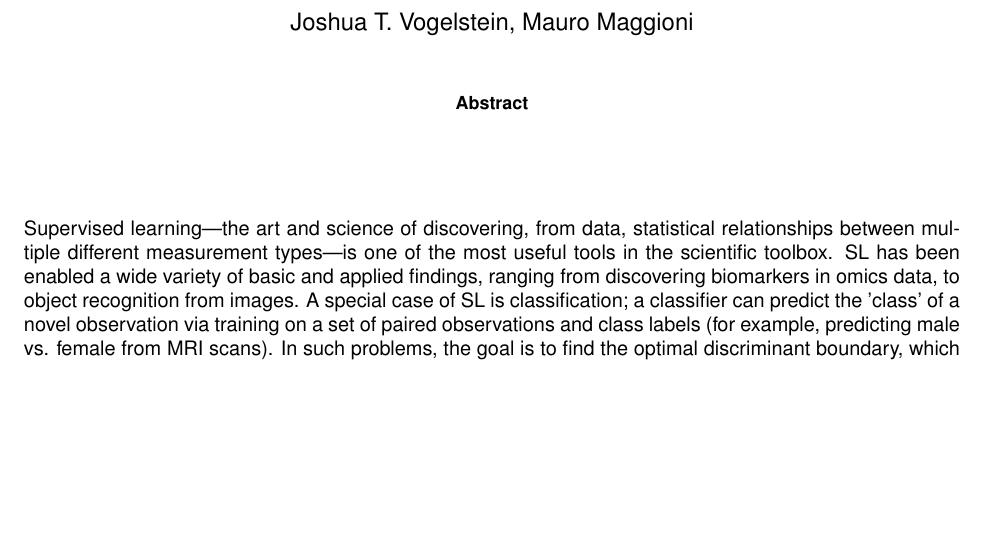
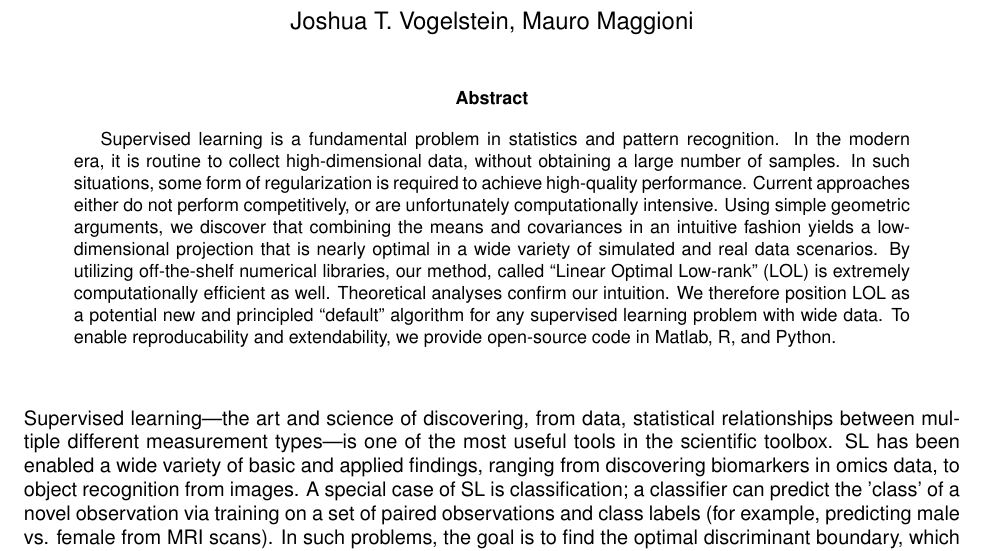
Before and after one commit to neurodata/LOL-paper, a LaTeX paper (Draft/LOL.tex): part of page 1 of 28, cut so that both start at the same text, the shorter picture padded with empty space. Compiled offline with pdfLaTeX.

Commit message:
updated abstract

```diff
--- a/Draft/LOL.tex
+++ b/Draft/LOL.tex
@@ -10,7 +10,8 @@
 \maketitle
 
 \begin{abstract}
-% To perform statistical inference on high-dimensional data, one can often improve finite sample performance on particular exploitation tasks via embedding the data into a lower-dimensional space.  Rather than first choosing a manifold learning algorithm and then composing it with a classification algorithm, we derive the form of the optimal affine subspace projection for the simplest case of interest: a  two-class classification problem in which both classes are sampled from multivariate Gaussian distributions.  Simulations demonstrate improvements over the previous state-of-the-art in performance in a variety of settings, at trivial additional cost.  The same intuition leads to a novel two-sample test in high-dimensions with higher power than the previous state-of-the-art.  Extensions to multiple classes and non-parametric extensions are straightforward.
+Supervised learning is a fundamental problem in statistics and pattern recognition.  In the modern era, it is routine to collect high-dimensional data, without obtaining a large number of samples.  In such situations, some form of regularization is required to achieve high-quality performance.  Current approaches either do not perform competitively, or are unfortunately computationally intensive.  Using simple geometric arguments, we discover that combining the means and covariances in an intuitive fashion yields a low-dimensional projection that is nearly optimal in a wide variety of simulated and real data scenarios. By utilizing off-the-shelf numerical libraries, our method, called ``Linear Optimal Low-rank'' (LOL) is extremely computationally efficient as well. Theoretical analyses confirm our intuition.
+We therefore position LOL as a potential new and principled ``default'' algorithm for any supervised learning problem with wide data.  To enable reproducability and extendability, we provide open-source code in Matlab, R, and Python.
 \end{abstract}
 
 
```
Also changed, not shown: 2 other files.
